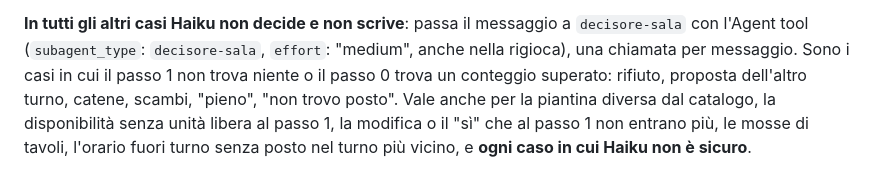
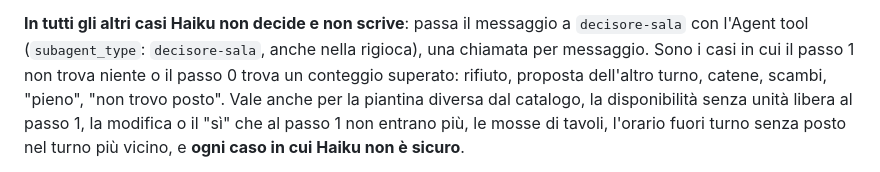
Before and after one commit to Atrebg/prenotazioni_olimpo, a Markdown page: CLAUDE.md, the part around the change. Drawn GitHub-style.

```diff
--- a/CLAUDE.md
+++ b/CLAUDE.md
@@ -47,7 +47,7 @@ Haiku costa meno ma a sala quasi piena sbaglia le catene e i "pieno": divide il
   turno), "c'è posto?" quando il passo 1 trova un'unità libera (si risponde solo "sì, c'è posto").
 
 **In tutti gli altri casi Haiku non decide e non scrive**: passa il messaggio a `decisore-sala` con l'Agent tool
-(`subagent_type`: `decisore-sala`, `effort`: "medium", anche nella rigioca), una chiamata per messaggio.
+(`subagent_type`: `decisore-sala`, anche nella rigioca), una chiamata per messaggio.
 Sono i casi in cui il passo 1 non trova niente o il passo 0 trova un conteggio superato: rifiuto, proposta
 dell'altro turno, catene, scambi, "pieno", "non trovo posto". Vale anche per la piantina diversa dal catalogo, la
 disponibilità senza unità libera al passo 1, la modifica o il "sì" che al passo 1 non entrano più, le mosse di
```
Also changed, not shown: .claude/agents/decisore-sala.md (+1 -0 lines), README.md (+23 -4 lines).
